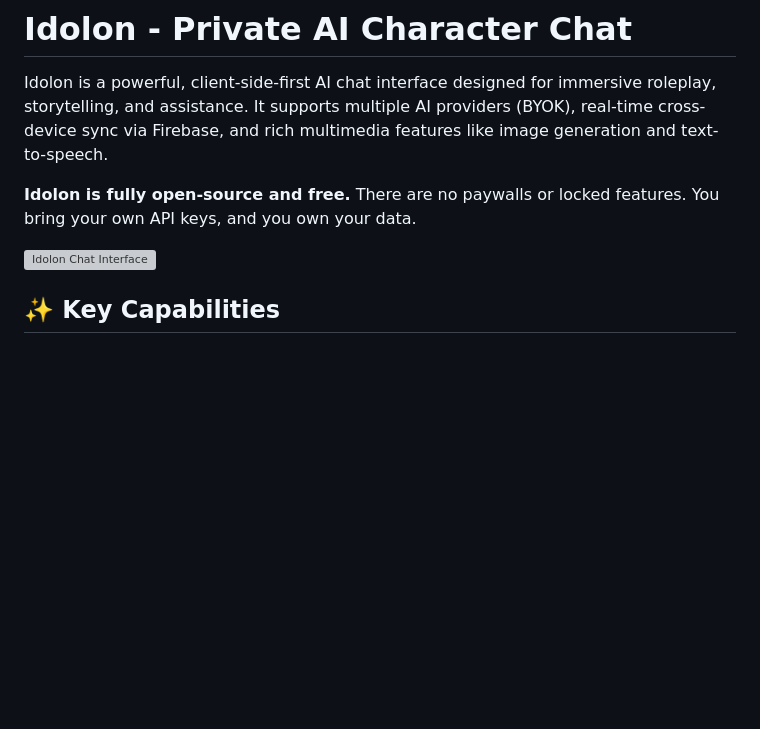
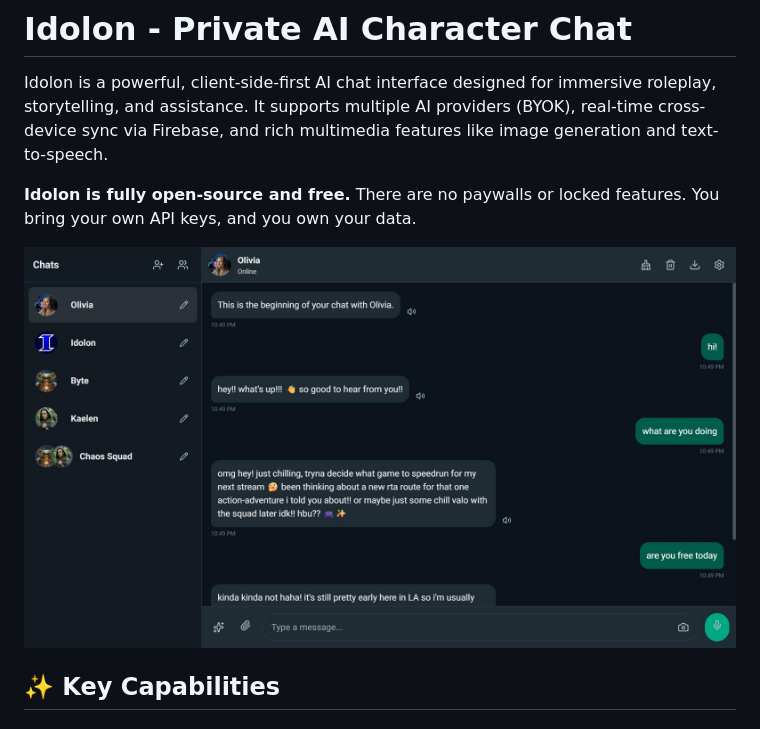
Before and after one commit to exanx/idolon, a Markdown page: README.md, the part around the change. GitHub-like rendering; blank space fills up the shorter version; grey boxes are pictures that could not be loaded.

```diff
--- a/README.md
+++ b/README.md
@@ -4,7 +4,7 @@ Idolon is a powerful, client-side-first AI chat interface designed for immersive
 
 **Idolon is fully open-source and free.** There are no paywalls or locked features. You bring your own API keys, and you own your data.
 
-![Idolon Chat Interface]([path/to/image.png](https://github.com/exanx/idolon/blob/main/screenshots/desktop-ss.jpg?raw=true))
+![Idolon Chat Interface](https://raw.githubusercontent.com/exanx/idolon/refs/heads/main/screenshots/desktop-ss.jpg)
 ## ✨ Key Capabilities
 
 ### 🧠 Multi-Provider AI Support
```
